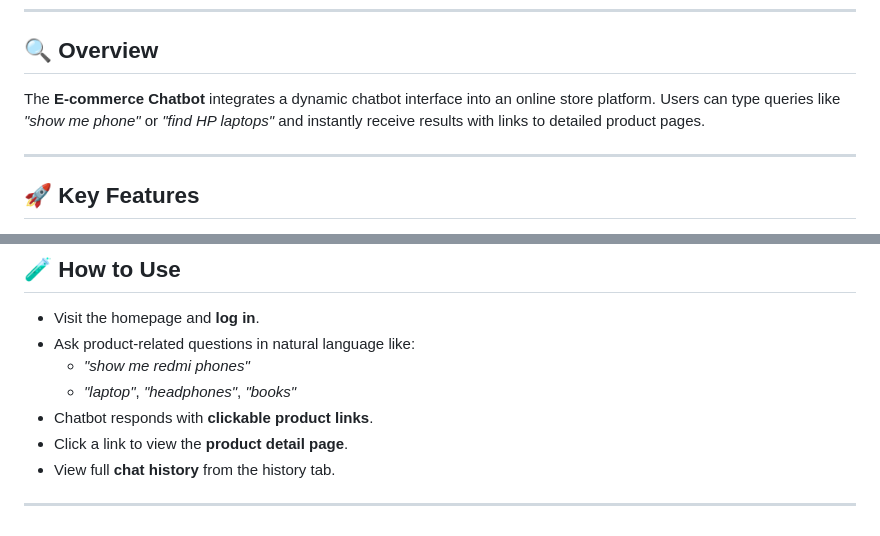
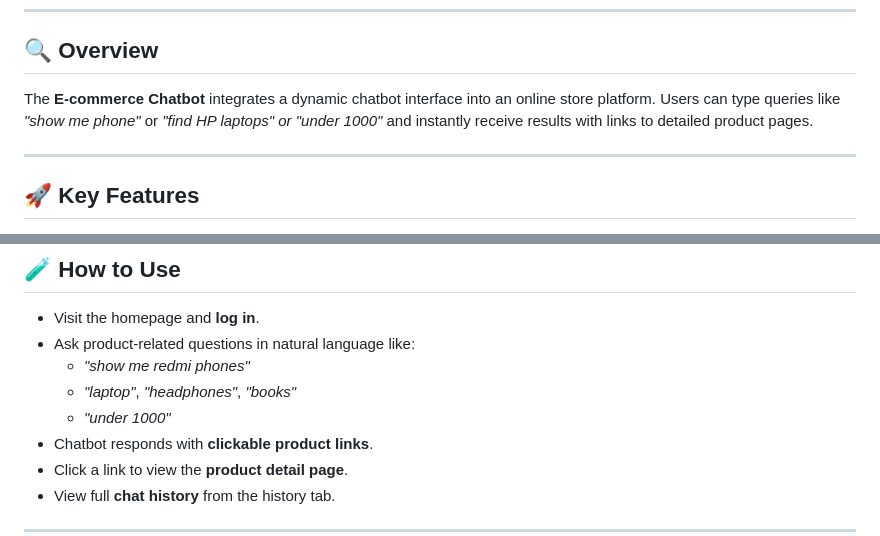
Before and after one commit to AquibAslam1/ecommerce-chatbot, a Markdown page: README.md, 2 parts joined by grey strips. Rendered like a GitHub page.

```diff
--- a/README.md
+++ b/README.md
@@ -7,7 +7,7 @@ An intelligent, Django-based e-commerce chatbot that enables users to search for
 
 ## 🔍 Overview
 
-The **E-commerce Chatbot** integrates a dynamic chatbot interface into an online store platform. Users can type queries like _"show me phone"_ or _"find HP laptops"_ and instantly receive results with links to detailed product pages.
+The **E-commerce Chatbot** integrates a dynamic chatbot interface into an online store platform. Users can type queries like _"show me phone"_ or _"find HP laptops" _or_ "under 1000"_ and instantly receive results with links to detailed product pages.
 
 ---
 
@@ -137,6 +137,7 @@ for i in range(1, 101):
 - Ask product-related questions in natural language like:
   - _"show me redmi phones"_
   - _"laptop"_, _"headphones"_, _"books"_
+  - _"under 1000"_
 - Chatbot responds with **clickable product links**.
 - Click a link to view the **product detail page**.
 - View full **chat history** from the history tab.
```
